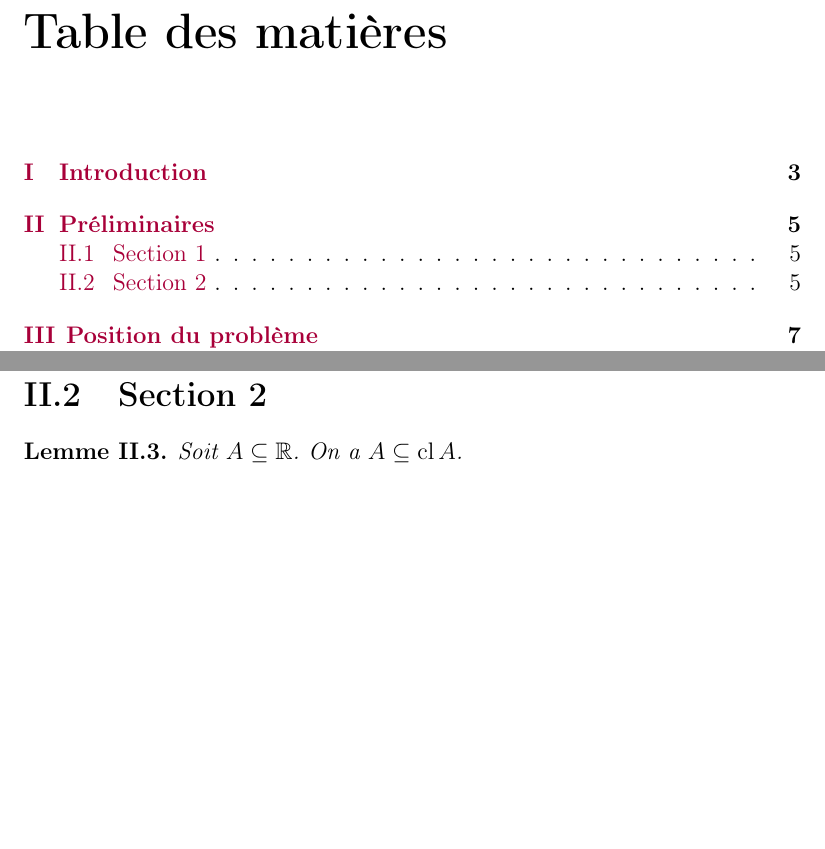
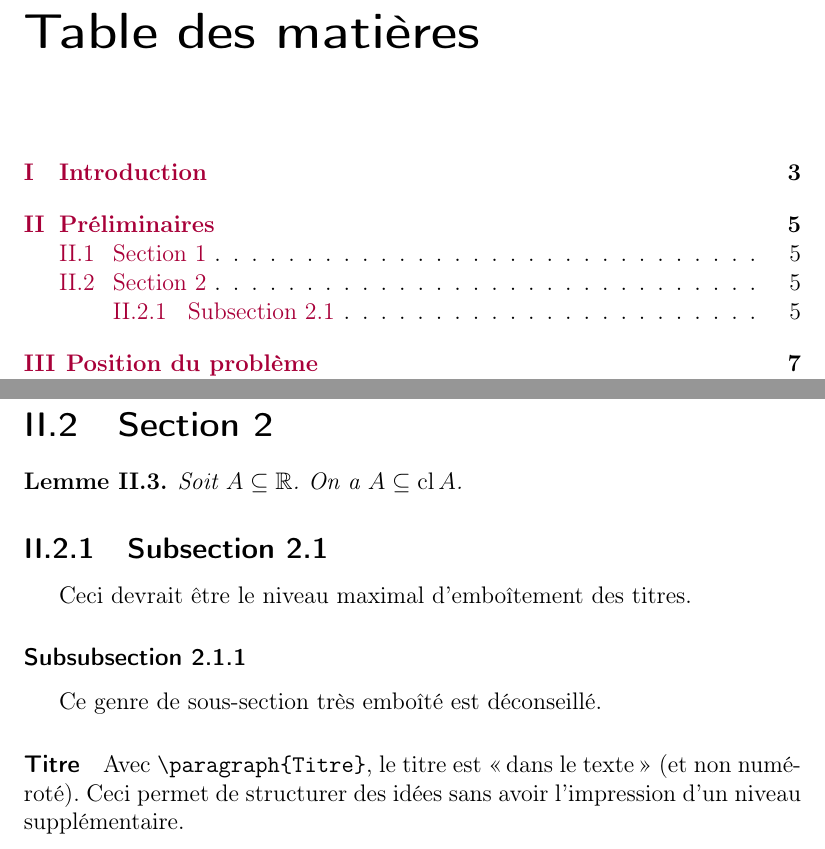
Before and after one commit to Chris00/latex-umons, a LaTeX thesis (memoire-template/memoire.tex, which reads memoire-template/chapitre1.tex, memoire-umons.cls): two parts of pages 3 and 7 of 13, joined at a grey line, cut so that both start at the same text, the shorter picture padded with empty space. Compiled offline with pdfLaTeX.

Commit message:
Use a sans-serif font for chapters, sections,...

```diff
--- a/memoire-template/chapitre1.tex
+++ b/memoire-template/chapitre1.tex
@@ -30,6 +30,19 @@ $\epsilon$ qui désigne le mot vide.
   Soit $A \subseteq \IR$.  On a $A \subseteq \cl A$.
 \end{lemma}
 
+\subsection{Subsection 2.1}
+
+Ceci devrait être le niveau maximal d'emboîtement des titres.
+
+\subsubsection{Subsubsection 2.1.1}
+
+Ce genre de sous-section très emboîté est déconseillé.
+
+\paragraph{Titre}
+
+Avec \verb/\paragraph{Titre}/, le titre est \og dans le texte \fg\ (et non
+numéroté).  Ceci permet de structurer des idées sans avoir
+l'impression d'un niveau supplémentaire.
 
 
 \endinput
--- a/memoire-umons.cls
+++ b/memoire-umons.cls
@@ -371,12 +371,57 @@
   \ifnum\value{chapter}>0 \thechapter .\fi
   \arabic{section}}
 
+\renewcommand{\@makechapterhead}[1]{%
+  \vspace*{50\p@}{%
+    \parindent \z@
+    \raggedright \normalfont \sffamily
+    \ifnum \c@secnumdepth >\m@ne
+      \if@mainmatter
+        \huge \bfseries \@chapapp \space \thechapter \par
+        \nobreak \vskip 20\p@
+      \fi
+    \fi
+    \interlinepenalty \@M
+    \Huge \bfseries #1\par
+    \nobreak \vskip 40\p@}}
+
+\renewcommand{\@makeschapterhead}[1]{%
+  \vspace*{50\p@ }{%
+    \parindent \z@
+    \raggedright \normalfont \sffamily
+    \interlinepenalty \@M
+    \Huge \bfseries #1\par
+    \nobreak \vskip 40\p@}}
+
 \renewcommand{\chaptermark}[1]{%
   \markboth{\textsl{\chaptername\ \thechapter\ ---\ #1}}{%
     \textsl{\chaptername\ \thechapter\ ---\ #1}}}
 
+\renewcommand{\section}{%
+  \@startsection {section}{1}{\z@ }{%
+    -3.5ex \@plus -1ex \@minus -.2ex}{%
+    2.3ex \@plus .2ex}{%
+    \normalfont \Large \sffamily\bfseries }}
+
 \renewcommand{\sectionmark}[1]{%
   \markright{\thesection\ ---\ #1}}
+
+\renewcommand{\subsection}{%
+  \@startsection {subsection}{2}{\z@ }{%
+    -3.25ex\@plus -1ex \@minus -.2ex}{%
+    1.5ex \@plus .2ex}{%
+    \normalfont \large \sffamily\bfseries }}
+
+\renewcommand{\subsubsection}{%
+  \@startsection {subsubsection}{3}{\z@ }{%
+    -3.25ex\@plus -1ex \@minus -.2ex}{%
+    1.5ex \@plus .2ex}{%
+    \normalfont \normalsize\sffamily \bfseries }}
+
+\renewcommand{\paragraph}{%
+  \@startsection {paragraph}{4}{\z@ }{%
+    3.25ex \@plus 1ex \@minus .2ex}{-1em}{%
+    \normalfont \normalsize \sffamily\bfseries }}
 
 \let\appendix@umons=\appendix
 
```
